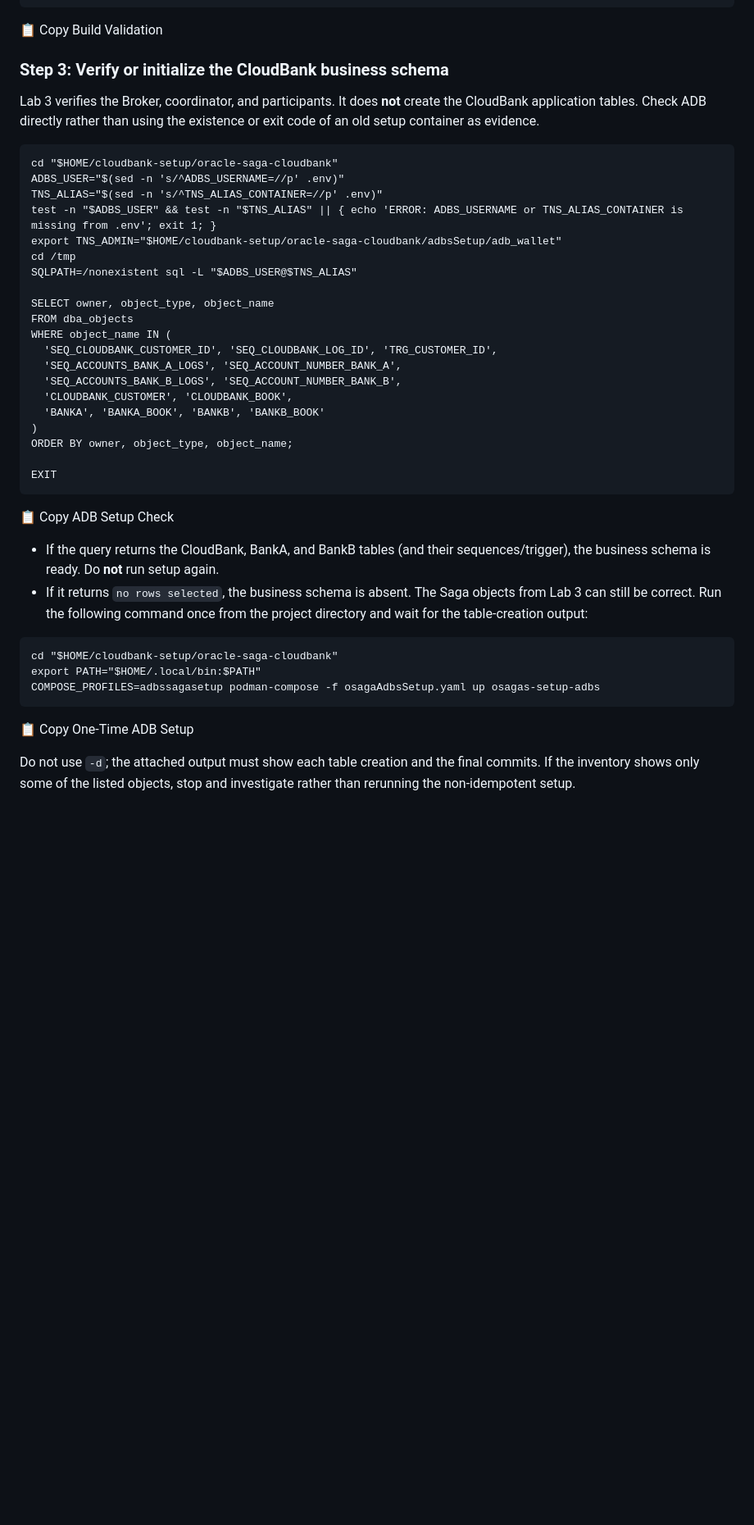
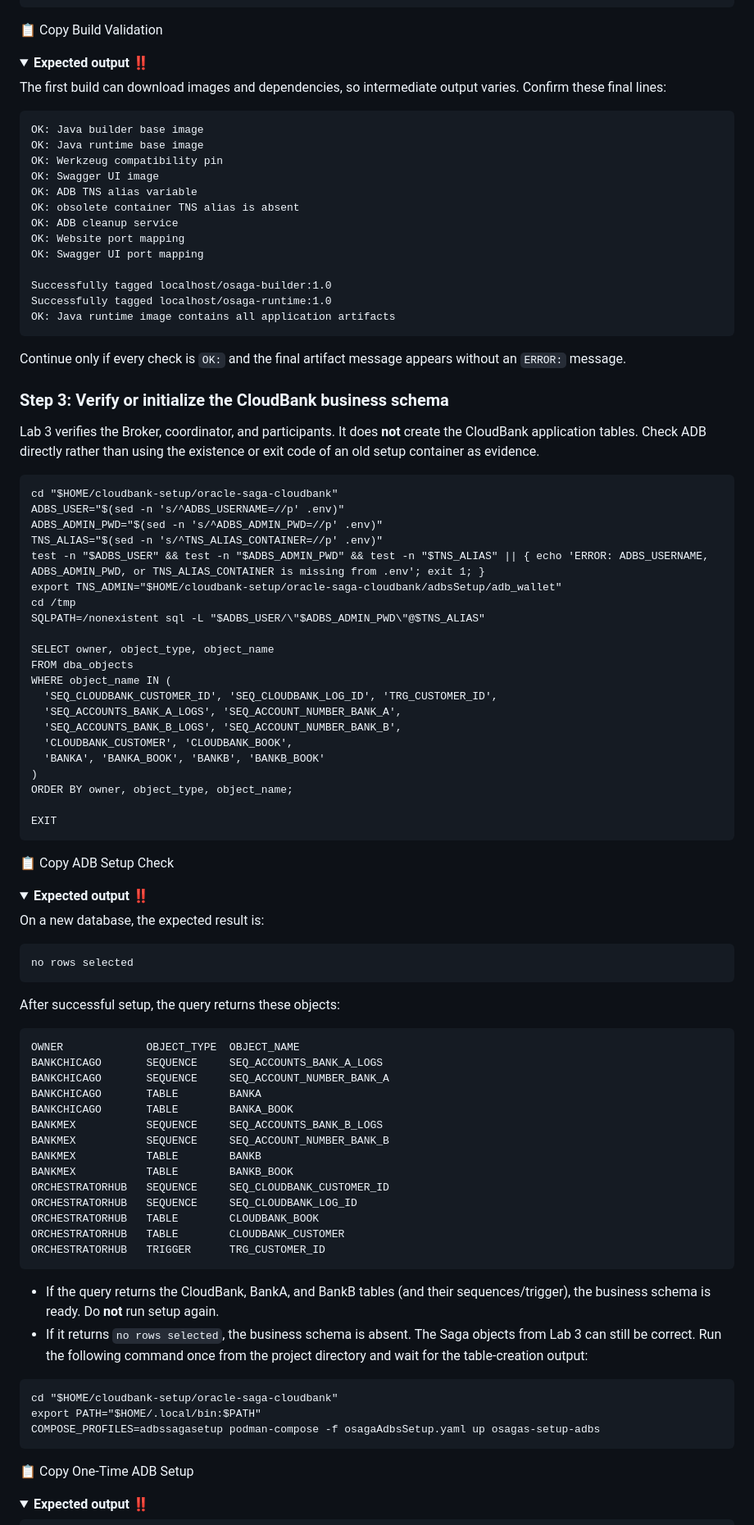
Before and after one commit to sgerrits2/Oracle-SAGAS, a Markdown page: l5-demo/demo.md, the part around one of its changes. Shown at 82% size. Drawn GitHub-style; folded sections open; blank space fills up the shorter version.

````diff
--- a/l5-demo/demo.md
+++ b/l5-demo/demo.md
@@ -91,17 +112,42 @@ echo 'OK: Java runtime image contains all application artifacts'
 
 </div>
 
+<details>
+<summary><strong>Expected output ‼️</strong></summary>
+
+The first build can download images and dependencies, so intermediate output varies. Confirm these final lines:
+
+```text
+OK: Java builder base image
+OK: Java runtime base image
+OK: Werkzeug compatibility pin
+OK: Swagger UI image
+OK: ADB TNS alias variable
+OK: obsolete container TNS alias is absent
+OK: ADB cleanup service
+OK: Website port mapping
+OK: Swagger UI port mapping
+
+Successfully tagged localhost/osaga-builder:1.0
+Successfully tagged localhost/osaga-runtime:1.0
+OK: Java runtime image contains all application artifacts
+```
+
+Continue only if every check is `OK:` and the final artifact message appears without an `ERROR:` message.
+</details>
+
 ### Step 3: Verify or initialize the CloudBank business schema
 
 Lab 3 verifies the Broker, coordinator, and participants. It does **not** create the CloudBank application tables. Check ADB directly rather than using the existence or exit code of an old setup container as evidence.
 
 <pre id="verifyAdbSetup" class="interactive-command"><code>cd "$HOME/cloudbank-setup/oracle-saga-cloudbank"
 ADBS_USER="$(sed -n 's/^ADBS_USERNAME=//p' .env)"
+ADBS_ADMIN_PWD="$(sed -n 's/^ADBS_ADMIN_PWD=//p' .env)"
 TNS_ALIAS="$(sed -n 's/^TNS_ALIAS_CONTAINER=//p' .env)"
-test -n "$ADBS_USER" &amp;&amp; test -n "$TNS_ALIAS" || { echo 'ERROR: ADBS_USERNAME or TNS_ALIAS_CONTAINER is missing from .env'; exit 1; }
+test -n "$ADBS_USER" &amp;&amp; test -n "$ADBS_ADMIN_PWD" &amp;&amp; test -n "$TNS_ALIAS" || { echo 'ERROR: ADBS_USERNAME, ADBS_ADMIN_PWD, or TNS_ALIAS_CONTAINER is missing from .env'; exit 1; }
 export TNS_ADMIN="$HOME/cloudbank-setup/oracle-saga-cloudbank/adbsSetup/adb_wallet"
 cd /tmp
-SQLPATH=/nonexistent sql -L "$ADBS_USER@$TNS_ALIAS"
+SQLPATH=/nonexistent sql -L "$ADBS_USER/\"$ADBS_ADMIN_PWD\"@$TNS_ALIAS"
 
 SELECT owner, object_type, object_name
 FROM dba_objects
@@ -123,6 +169,35 @@ EXIT
 
 </div>
 
+<details>
+<summary><strong>Expected output ‼️</strong></summary>
+
+On a new database, the expected result is:
+
+```text
+no rows selected
+```
+
+After successful setup, the query returns these objects:
+
+```text
+OWNER             OBJECT_TYPE  OBJECT_NAME
+BANKCHICAGO       SEQUENCE     SEQ_ACCOUNTS_BANK_A_LOGS
+BANKCHICAGO       SEQUENCE     SEQ_ACCOUNT_NUMBER_BANK_A
+BANKCHICAGO       TABLE        BANKA
+BANKCHICAGO       TABLE        BANKA_BOOK
+BANKMEX           SEQUENCE     SEQ_ACCOUNTS_BANK_B_LOGS
+BANKMEX           SEQUENCE     SEQ_ACCOUNT_NUMBER_BANK_B
+BANKMEX           TABLE        BANKB
+BANKMEX           TABLE        BANKB_BOOK
+ORCHESTRATORHUB   SEQUENCE     SEQ_CLOUDBANK_CUSTOMER_ID
+ORCHESTRATORHUB   SEQUENCE     SEQ_CLOUDBANK_LOG_ID
+ORCHESTRATORHUB   TABLE        CLOUDBANK_BOOK
+ORCHESTRATORHUB   TABLE        CLOUDBANK_CUSTOMER
+ORCHESTRATORHUB   TRIGGER      TRG_CUSTOMER_ID
+```
+</details>
+
 - If the query returns the CloudBank, BankA, and BankB tables (and their sequences/trigger), the business schema is ready. Do **not** run setup again.
 - If it returns `no rows selected`, the business schema is absent. The Saga objects from Lab 3 can still be correct. Run the following command once from the project directory and wait for the table-creation output:
 
@@ -137,5 +212,6 @@ COMPOSE_PROFILES=adbssagasetup podman-compose -f osagaAdbsSetup.yaml up osagas-s
 
 </div>
 
-Do not use `-d`; the attached output must show each table creation and the final commits. If the inventory shows only some of the listed objects, stop and investigate rather than rerunning the non-idempotent setup.
+<details>
+<summary><strong>Expected output ‼️</strong></summary>
 
````
Also changed, not shown: other parts of l5-demo/demo.md (+42 -9 lines).
